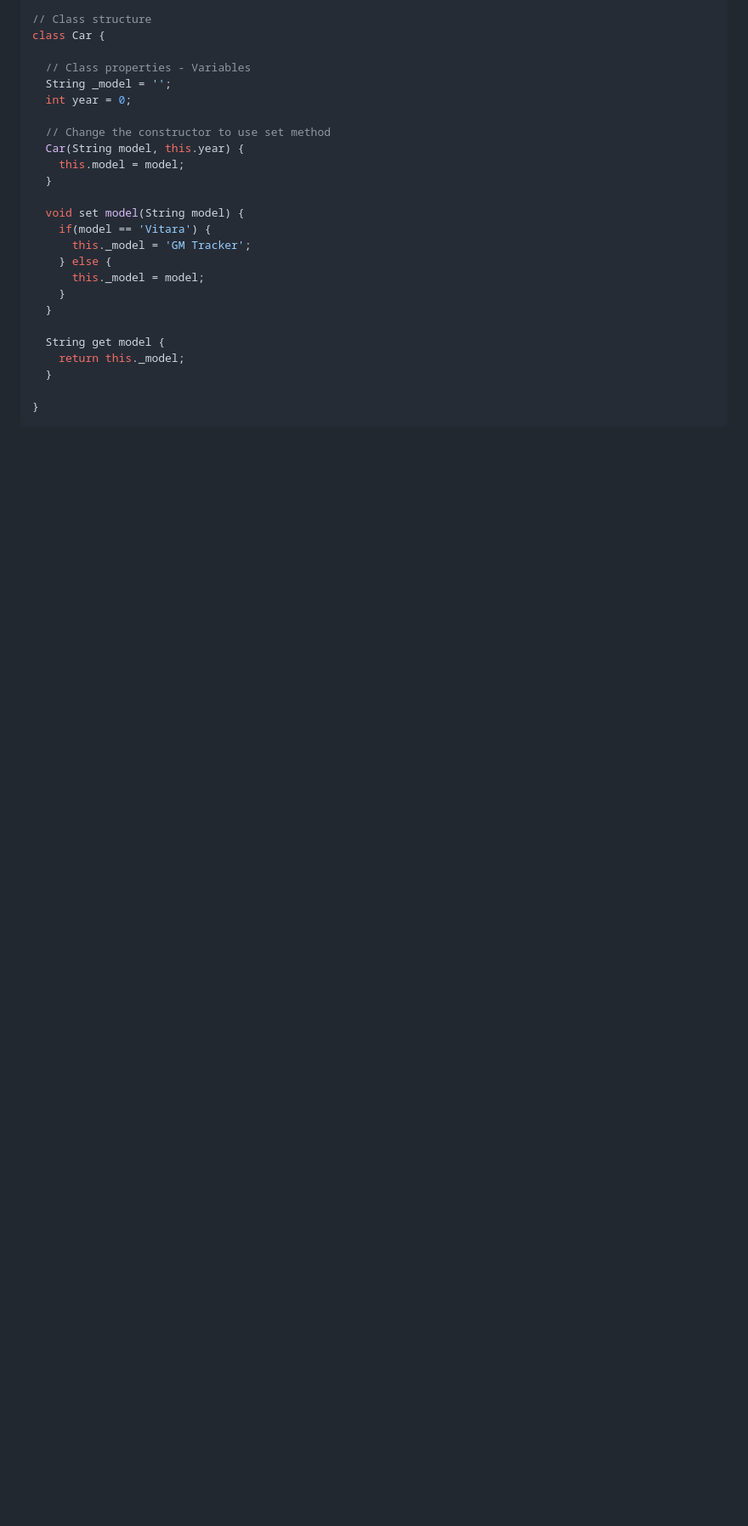
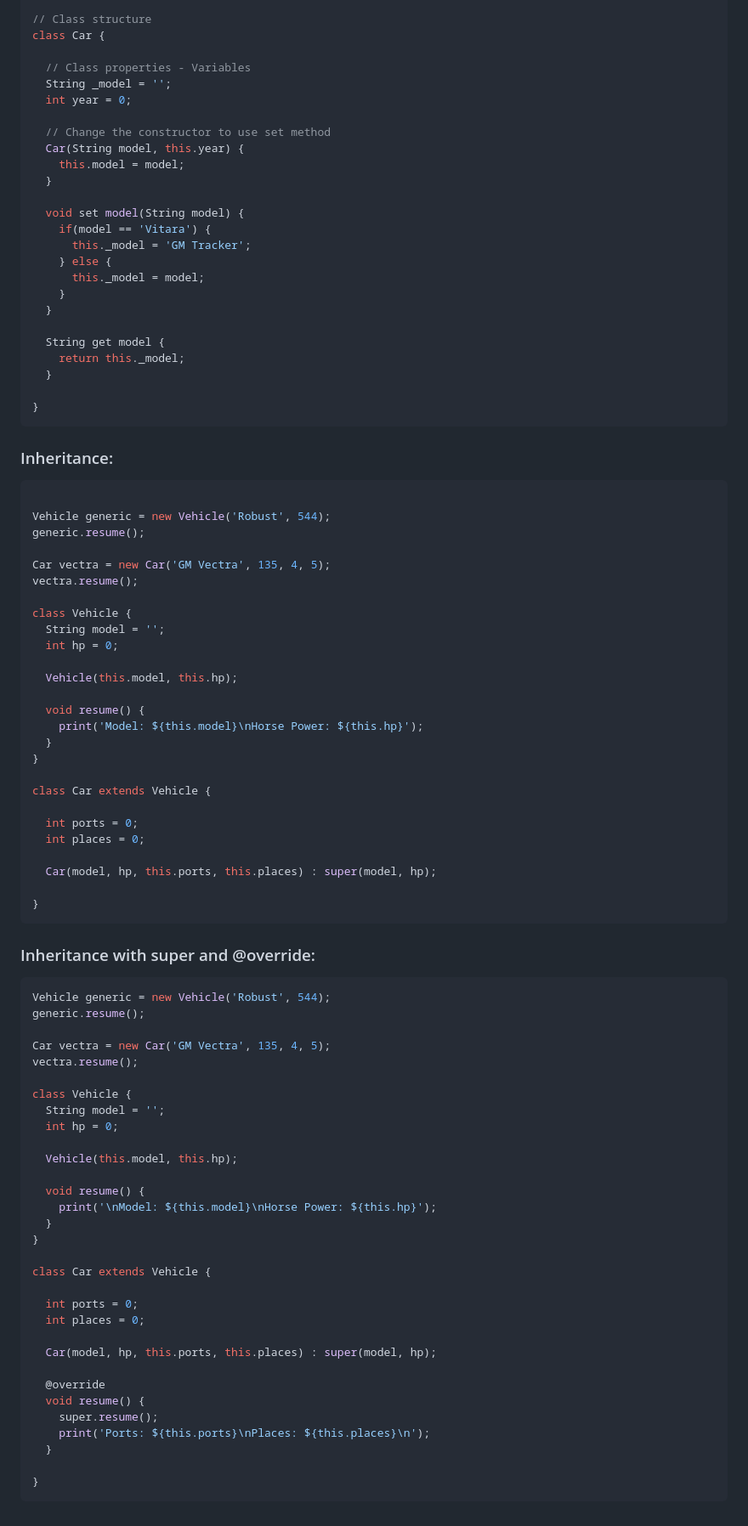
Before and after one commit to jonatttan/LearningFlutter, a Markdown page: README.md, the part around the change. Shown at 85% size. Rendered like a GitHub page; blank space fills up the shorter version.

Commit message:
Add inheritance

```diff
--- a/README.md
+++ b/README.md
@@ -493,3 +493,70 @@ class Car {
 
 }
 ~~~
+
+### Inheritance:
+~~~Dart
+
+Vehicle generic = new Vehicle('Robust', 544);
+generic.resume();
+
+Car vectra = new Car('GM Vectra', 135, 4, 5);
+vectra.resume();
+
+class Vehicle {
+  String model = '';
+  int hp = 0;
+
+  Vehicle(this.model, this.hp);
+
+  void resume() {
+    print('Model: ${this.model}\nHorse Power: ${this.hp}');
+  }
+}
+
+class Car extends Vehicle {
+
+  int ports = 0;
+  int places = 0;
+
+  Car(model, hp, this.ports, this.places) : super(model, hp);
+
+}
+~~~
+
+
+### Inheritance with super and @override:
+
+~~~Dart
+Vehicle generic = new Vehicle('Robust', 544);
+generic.resume();
+
+Car vectra = new Car('GM Vectra', 135, 4, 5);
+vectra.resume();
+
+class Vehicle {
+  String model = '';
+  int hp = 0;
+
+  Vehicle(this.model, this.hp);
+
+  void resume() {
+    print('\nModel: ${this.model}\nHorse Power: ${this.hp}');
+  }
+}
+
+class Car extends Vehicle {
+
+  int ports = 0;
+  int places = 0;
+
+  Car(model, hp, this.ports, this.places) : super(model, hp);
+
+  @override
+  void resume() {
+    super.resume();
+    print('Ports: ${this.ports}\nPlaces: ${this.places}\n');
+  }
+
+}
+~~~
```
